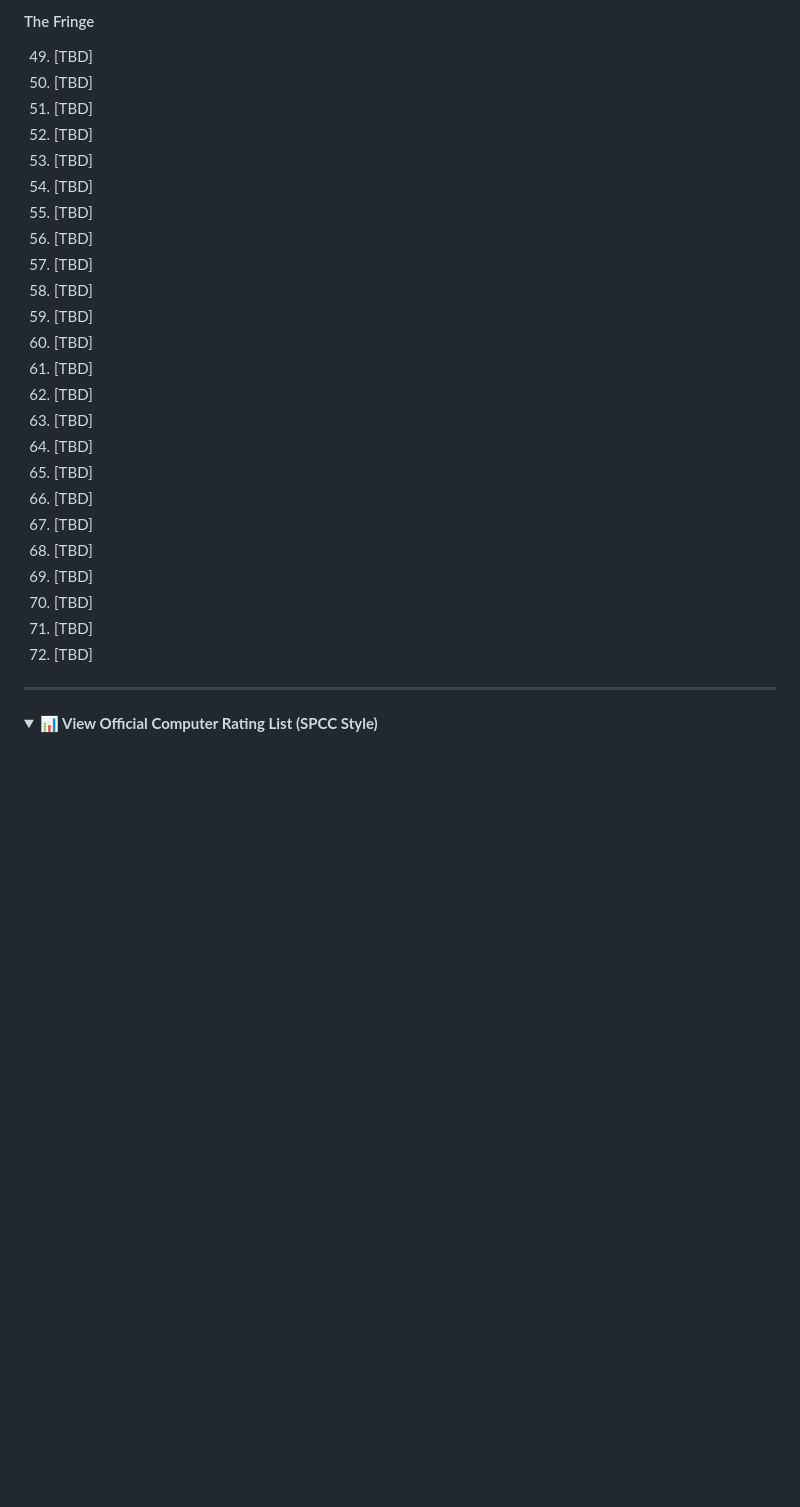
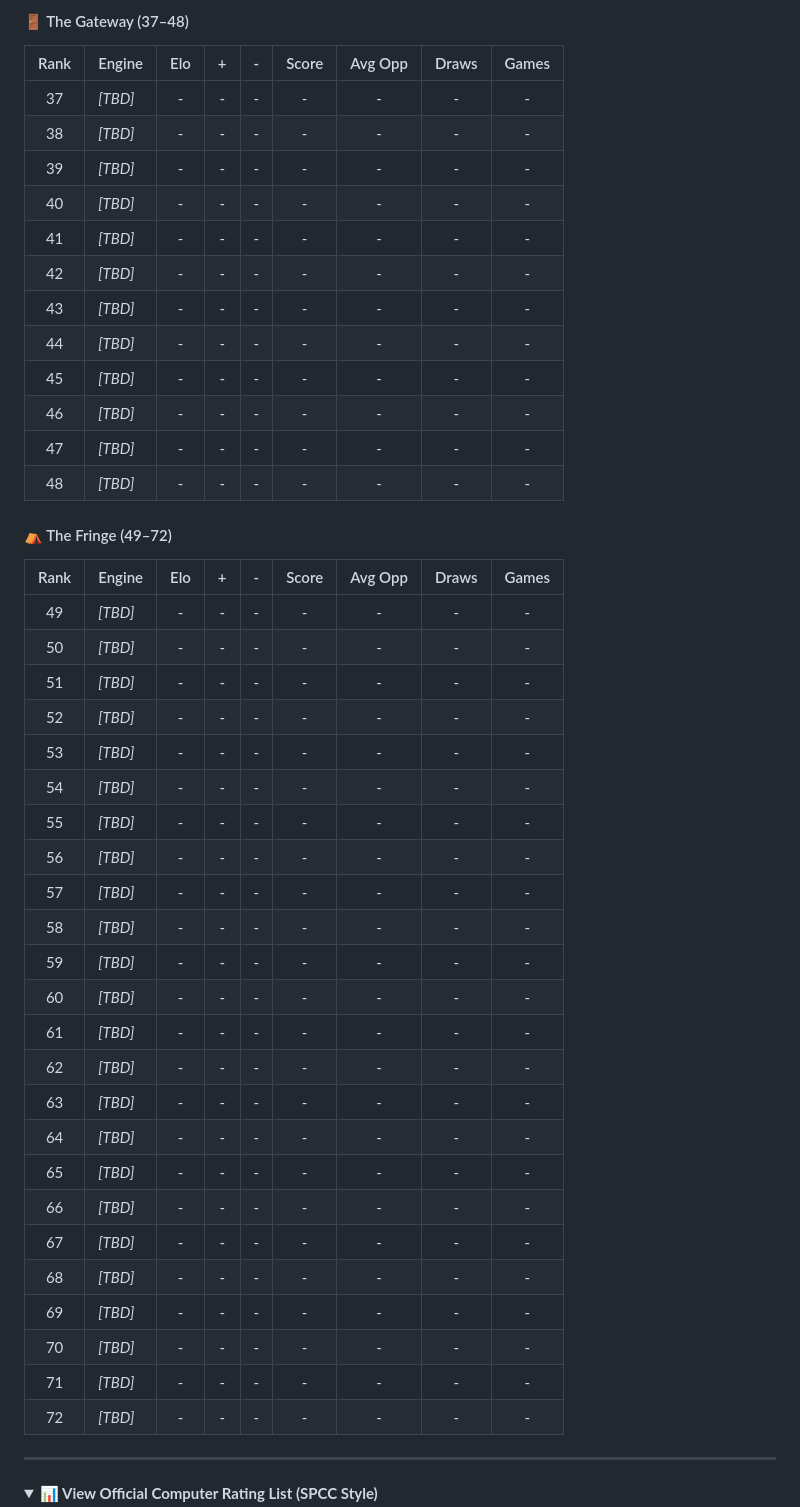
Before and after one commit to Arzam18/Mobile-Chess-Engine-Circuit, a Markdown page: README.md, the part around one of its changes. Drawn GitHub-style; folded sections open; blank space fills up the shorter version.

```diff
--- a/README.md
+++ b/README.md
@@ -80,29 +69,49 @@ MCEC Season 3 is strictly capped at **72 engines** and operates on a core **half
 
-#### The Fringe
-49. [TBD]
-50. [TBD]
-51. [TBD]
-52. [TBD]
-53. [TBD]
-54. [TBD]
-55. [TBD]
-56. [TBD]
-57. [TBD]
-58. [TBD]
-59. [TBD]
-60. [TBD]
-61. [TBD]
-62. [TBD]
-63. [TBD]
-64. [TBD]
-65. [TBD]
-66. [TBD]
-67. [TBD]
-68. [TBD]
-69. [TBD]
-70. [TBD]
-71. [TBD]
-72. [TBD]
+#### 🚪 The Gateway (37–48)
+
+| Rank | Engine | Elo | + | - | Score | Avg Opp | Draws | Games |
+| :---: | :--- | :---: | :---: | :---: | :---: | :---: | :---: | :---: |
+| 37 | *[TBD]* | - | - | - | - | - | - | - |
+| 38 | *[TBD]* | - | - | - | - | - | - | - |
+| 39 | *[TBD]* | - | - | - | - | - | - | - |
+| 40 | *[TBD]* | - | - | - | - | - | - | - |
+| 41 | *[TBD]* | - | - | - | - | - | - | - |
+| 42 | *[TBD]* | - | - | - | - | - | - | - |
+| 43 | *[TBD]* | - | - | - | - | - | - | - |
+| 44 | *[TBD]* | - | - | - | - | - | - | - |
+| 45 | *[TBD]* | - | - | - | - | - | - | - |
+| 46 | *[TBD]* | - | - | - | - | - | - | - |
+| 47 | *[TBD]* | - | - | - | - | - | - | - |
+| 48 | *[TBD]* | - | - | - | - | - | - | - |
+
+#### ⛺ The Fringe (49–72)
+
+| Rank | Engine | Elo | + | - | Score | Avg Opp | Draws | Games |
+| :---: | :--- | :---: | :---: | :---: | :---: | :---: | :---: | :---: |
+| 49 | *[TBD]* | - | - | - | - | - | - | - |
+| 50 | *[TBD]* | - | - | - | - | - | - | - |
+| 51 | *[TBD]* | - | - | - | - | - | - | - |
+| 52 | *[TBD]* | - | - | - | - | - | - | - |
+| 53 | *[TBD]* | - | - | - | - | - | - | - |
+| 54 | *[TBD]* | - | - | - | - | - | - | - |
+| 55 | *[TBD]* | - | - | - | - | - | - | - |
+| 56 | *[TBD]* | - | - | - | - | - | - | - |
+| 57 | *[TBD]* | - | - | - | - | - | - | - |
+| 58 | *[TBD]* | - | - | - | - | - | - | - |
+| 59 | *[TBD]* | - | - | - | - | - | - | - |
+| 60 | *[TBD]* | - | - | - | - | - | - | - |
+| 61 | *[TBD]* | - | - | - | - | - | - | - |
+| 62 | *[TBD]* | - | - | - | - | - | - | - |
+| 63 | *[TBD]* | - | - | - | - | - | - | - |
+| 64 | *[TBD]* | - | - | - | - | - | - | - |
+| 65 | *[TBD]* | - | - | - | - | - | - | - |
+| 66 | *[TBD]* | - | - | - | - | - | - | - |
+| 67 | *[TBD]* | - | - | - | - | - | - | - |
+| 68 | *[TBD]* | - | - | - | - | - | - | - |
+| 69 | *[TBD]* | - | - | - | - | - | - | - |
+| 70 | *[TBD]* | - | - | - | - | - | - | - |
+| 71 | *[TBD]* | - | - | - | - | - | - | - |
+| 72 | *[TBD]* | - | - | - | - | - | - | - |
 
 ---
 
```
Also changed, not shown: other parts of README.md (+39 -50 lines).
